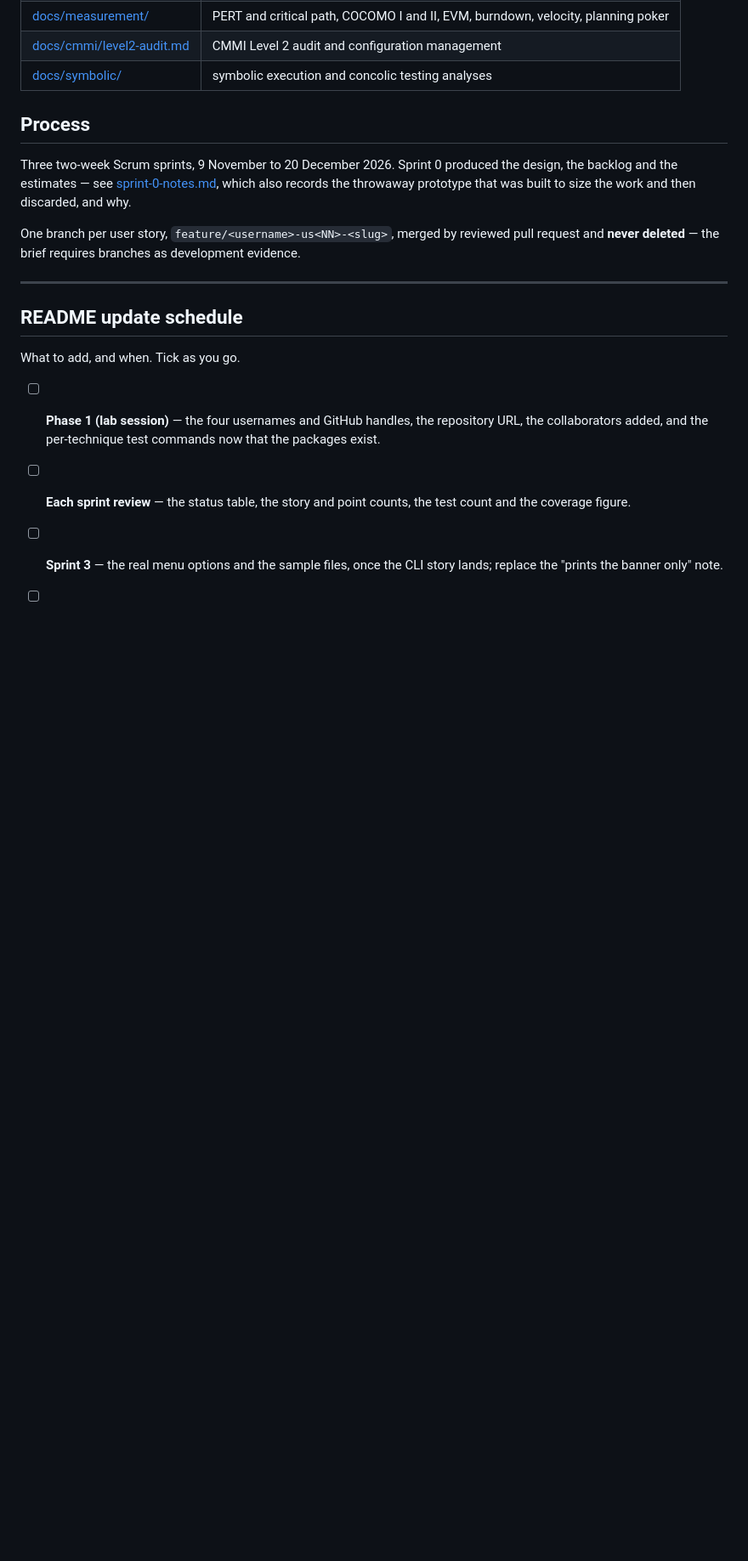
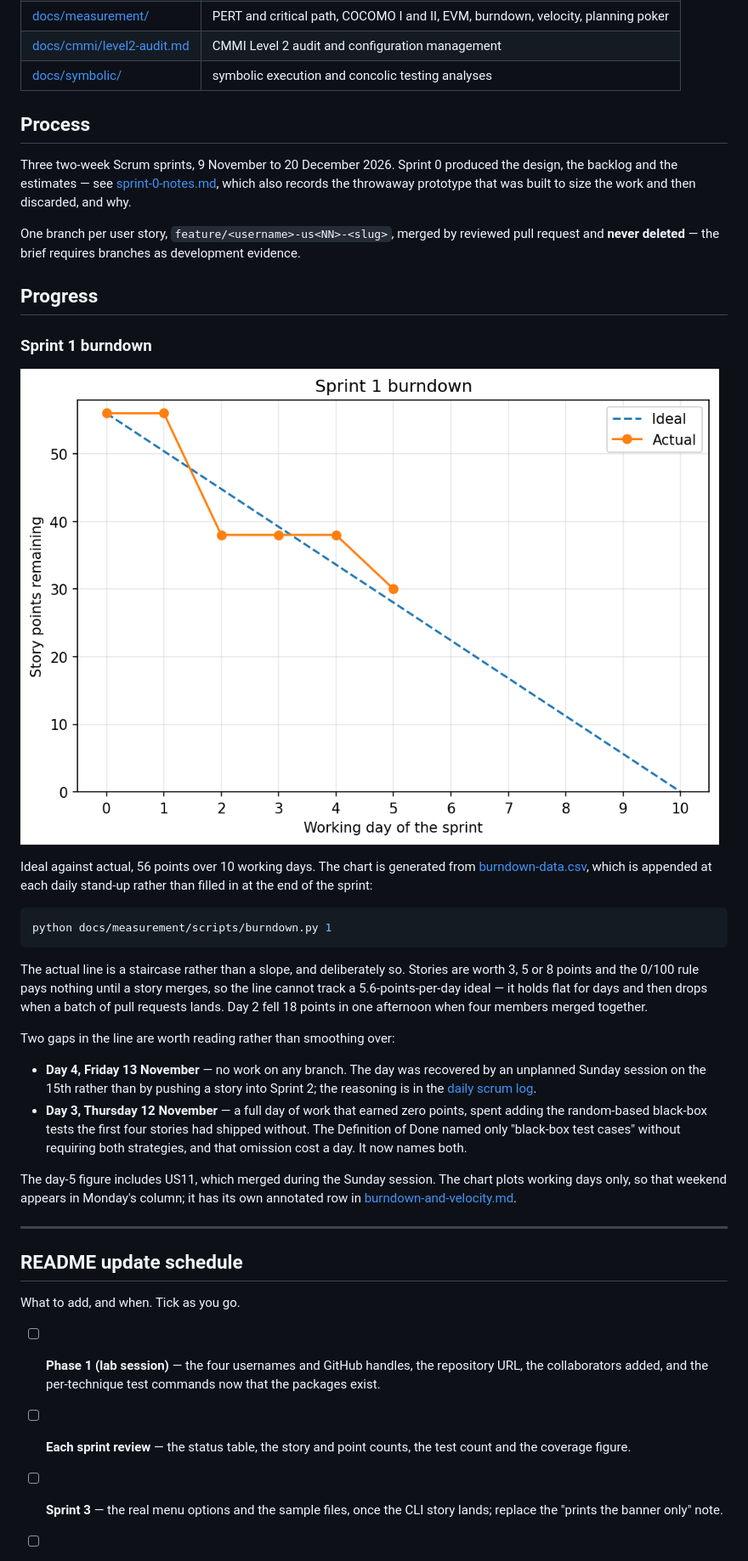
Before and after one commit to gsk17/CodeGauge-SoftwareCodeReviewTool, a Markdown page: README.md, the part around one of its changes. Shown at 85% size. Rendered like a GitHub page; pictures changed too: docs/measurement/burndown-sprint1.png (added); blank space fills up the shorter version.

Commit message:
docs(sprint-1): daily scrum, burndown chart and README progress section for 16 Nov

````diff
--- a/README.md
+++ b/README.md
@@ -124,6 +127,40 @@ and why.
 One branch per user story, `feature/<username>-us<NN>-<slug>`, merged by reviewed pull
 request and **never deleted** — the brief requires branches as development evidence.
 
+## Progress
+
+### Sprint 1 burndown
+
+![Sprint 1 burndown chart](docs/measurement/burndown-sprint1.png)
+
+Ideal against actual, 56 points over 10 working days. The chart is generated from
+[burndown-data.csv](docs/measurement/burndown-data.csv), which is appended at each daily
+stand-up rather than filled in at the end of the sprint:
+
+```bash
+python docs/measurement/scripts/burndown.py 1
+```
+
+The actual line is a staircase rather than a slope, and deliberately so. Stories are worth
+3, 5 or 8 points and the 0/100 rule pays nothing until a story merges, so the line cannot
+track a 5.6-points-per-day ideal — it holds flat for days and then drops when a batch of
+pull requests lands. Day 2 fell 18 points in one afternoon when four members merged
+together.
+
+Two gaps in the line are worth reading rather than smoothing over:
+
+- **Day 4, Friday 13 November** — no work on any branch. The day was recovered by an
+  unplanned Sunday session on the 15th rather than by pushing a story into Sprint 2; the
+  reasoning is in the [daily scrum log](docs/scrum/daily-scrum-log.md).
+- **Day 3, Thursday 12 November** — a full day of work that earned zero points, spent
+  adding the random-based black-box tests the first four stories had shipped without. The
+  Definition of Done named only "black-box test cases" without requiring both strategies,
+  and that omission cost a day. It now names both.
+
+The day-5 figure includes US11, which merged during the Sunday session. The chart plots
+working days only, so that weekend appears in Monday's column; it has its own annotated row
+in [burndown-and-velocity.md](docs/measurement/burndown-and-velocity.md).
+
 ---
 
 ## README update schedule
````
Also changed, not shown: other parts of README.md (+6 -3 lines), docs/measurement/burndown-and-velocity.md (+1 -1 lines), docs/scrum/daily-scrum-log.md (+55 -0 lines), 2 other files.
